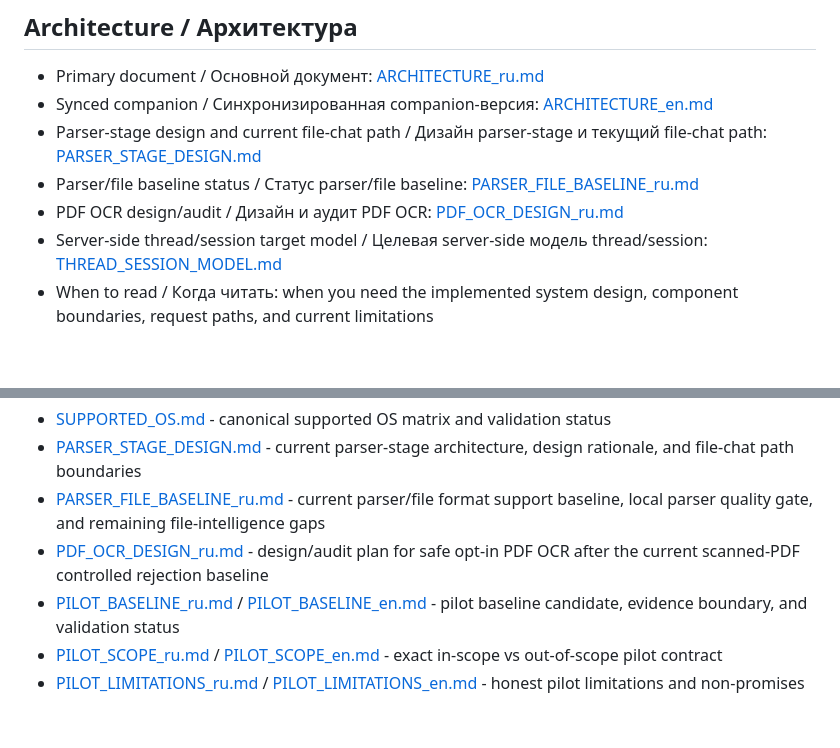
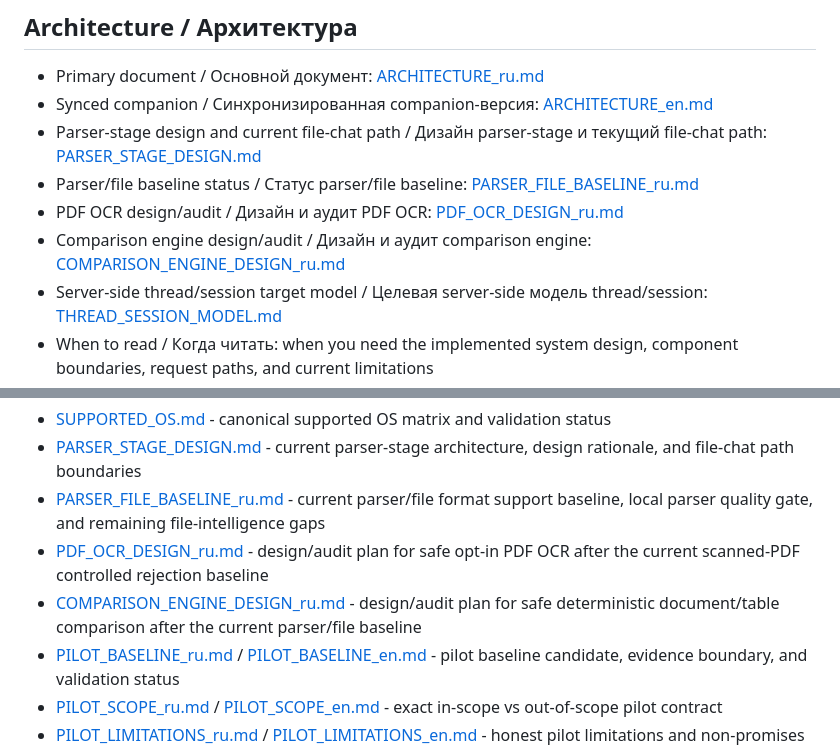
Before and after one commit to Civig/ai_agent_v1.1, a Markdown page: docs/INDEX.md, 2 parts joined by grey strips. Drawn GitHub-style; blank space fills up the shorter version.

Commit message:
docs: design comparison engine rollout

```diff
--- a/docs/INDEX.md
+++ b/docs/INDEX.md
@@ -59,6 +59,7 @@ Russian documents are the primary operator reference. English documents are kept
 - Parser-stage design and current file-chat path / Дизайн parser-stage и текущий file-chat path: [PARSER_STAGE_DESIGN.md](PARSER_STAGE_DESIGN.md)
 - Parser/file baseline status / Статус parser/file baseline: [PARSER_FILE_BASELINE_ru.md](PARSER_FILE_BASELINE_ru.md)
 - PDF OCR design/audit / Дизайн и аудит PDF OCR: [PDF_OCR_DESIGN_ru.md](PDF_OCR_DESIGN_ru.md)
+- Comparison engine design/audit / Дизайн и аудит comparison engine: [COMPARISON_ENGINE_DESIGN_ru.md](COMPARISON_ENGINE_DESIGN_ru.md)
 - Server-side thread/session target model / Целевая server-side модель thread/session: [THREAD_SESSION_MODEL.md](THREAD_SESSION_MODEL.md)
 - When to read / Когда читать: when you need the implemented system design, component boundaries, request paths, and current limitations
 - Covers / Что покрывает: current architecture, components, request flows, storage model, implemented vs planned scope
@@ -96,6 +97,7 @@ Russian documents are the primary operator reference. English documents are kept
 - [PARSER_STAGE_DESIGN.md](PARSER_STAGE_DESIGN.md) - current parser-stage architecture, design rationale, and file-chat path boundaries
 - [PARSER_FILE_BASELINE_ru.md](PARSER_FILE_BASELINE_ru.md) - current parser/file format support baseline, local parser quality gate, and remaining file-intelligence gaps
 - [PDF_OCR_DESIGN_ru.md](PDF_OCR_DESIGN_ru.md) - design/audit plan for safe opt-in PDF OCR after the current scanned-PDF controlled rejection baseline
+- [COMPARISON_ENGINE_DESIGN_ru.md](COMPARISON_ENGINE_DESIGN_ru.md) - design/audit plan for safe deterministic document/table comparison after the current parser/file baseline
 - [PILOT_BASELINE_ru.md](PILOT_BASELINE_ru.md) / [PILOT_BASELINE_en.md](PILOT_BASELINE_en.md) - pilot baseline candidate, evidence boundary, and validation status
 - [PILOT_SCOPE_ru.md](PILOT_SCOPE_ru.md) / [PILOT_SCOPE_en.md](PILOT_SCOPE_en.md) - exact in-scope vs out-of-scope pilot contract
 - [PILOT_LIMITATIONS_ru.md](PILOT_LIMITATIONS_ru.md) / [PILOT_LIMITATIONS_en.md](PILOT_LIMITATIONS_en.md) - honest pilot limitations and non-promises
```
Also changed, not shown: docs/COMPARISON_ENGINE_DESIGN_ru.md (added, +447 -0 lines).
